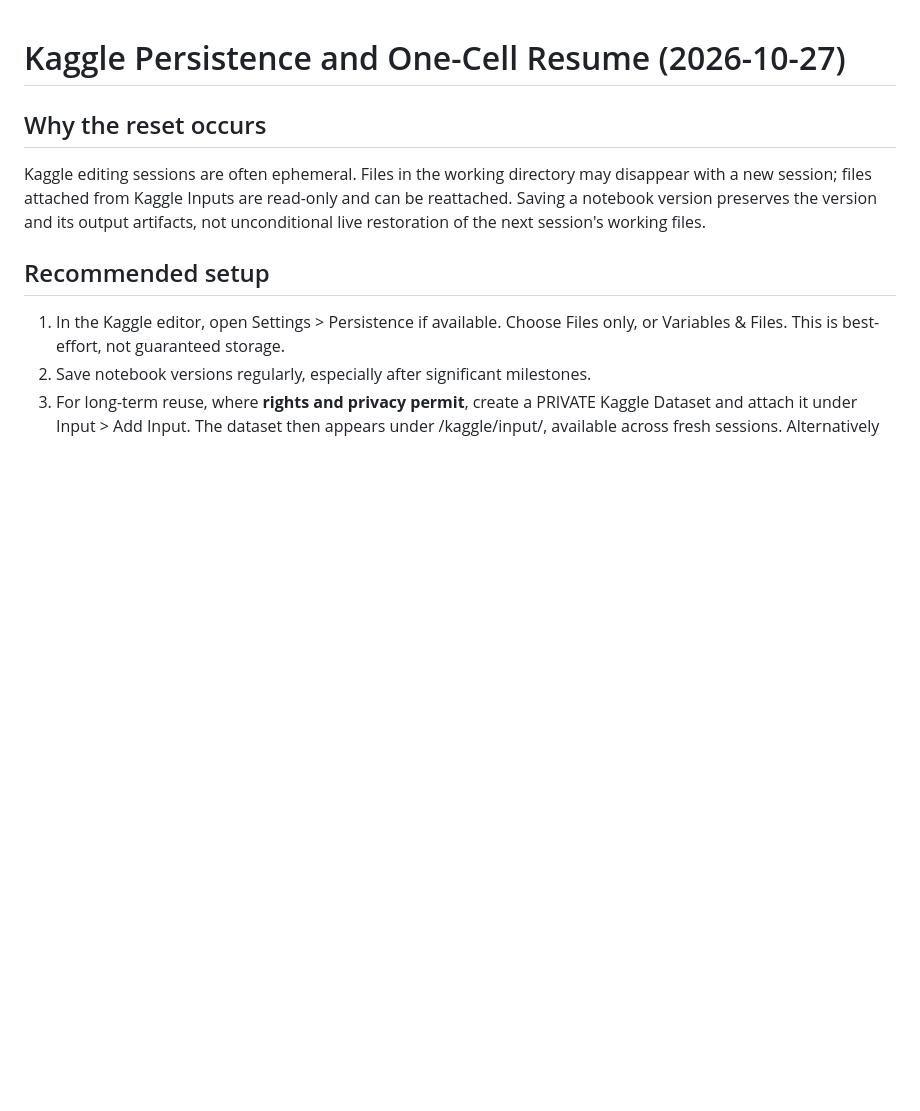
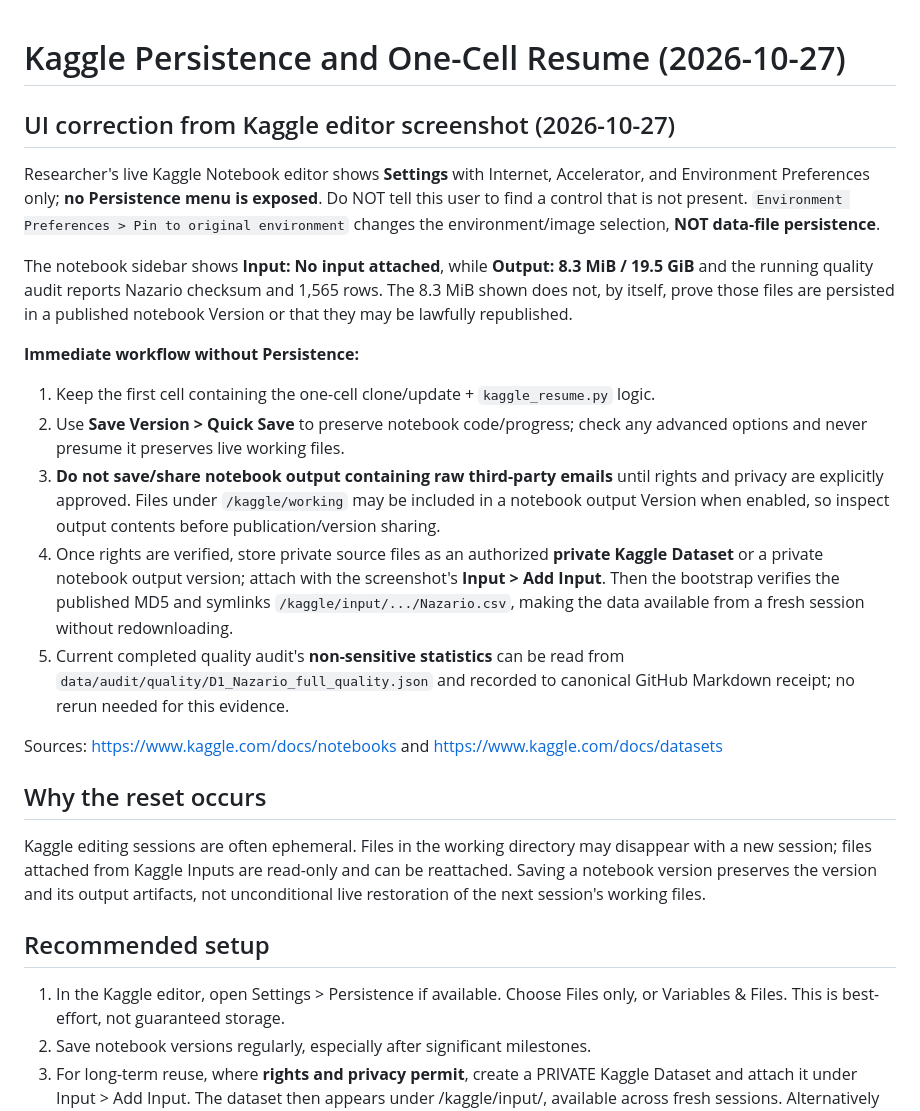
Before and after one commit to kahakashanashraf/AI-Generated-Phishing-Detection, a Markdown page: docs/KAGGLE_PERSISTENCE.md, the part around the change. Drawn GitHub-style; blank space fills up the shorter version.

Commit message:
Correct Kaggle no-Persistence UI instructions and avoid unsafe notebook output sharing

```diff
--- a/docs/KAGGLE_PERSISTENCE.md
+++ b/docs/KAGGLE_PERSISTENCE.md
@@ -1,4 +1,19 @@
 # Kaggle Persistence and One-Cell Resume (2026-10-27)
+
+## UI correction from Kaggle editor screenshot (2026-10-27)
+
+Researcher's live Kaggle Notebook editor shows **Settings** with Internet, Accelerator, and Environment Preferences only; **no Persistence menu is exposed**. Do NOT tell this user to find a control that is not present. `Environment Preferences > Pin to original environment` changes the environment/image selection, **NOT data-file persistence**.
+
+The notebook sidebar shows **Input: No input attached**, while **Output: 8.3 MiB / 19.5 GiB** and the running quality audit reports Nazario checksum and 1,565 rows. The 8.3 MiB shown does not, by itself, prove those files are persisted in a published notebook Version or that they may be lawfully republished.
+
+**Immediate workflow without Persistence:**
+1. Keep the first cell containing the one-cell clone/update + `kaggle_resume.py` logic.
+2. Use **Save Version > Quick Save** to preserve notebook code/progress; check any advanced options and never presume it preserves live working files.
+3. **Do not save/share notebook output containing raw third-party emails** until rights and privacy are explicitly approved. Files under `/kaggle/working` may be included in a notebook output Version when enabled, so inspect output contents before publication/version sharing.
+4. Once rights are verified, store private source files as an authorized **private Kaggle Dataset** or a private notebook output version; attach with the screenshot's **Input > Add Input**. Then the bootstrap verifies the published MD5 and symlinks `/kaggle/input/.../Nazario.csv`, making the data available from a fresh session without redownloading.
+5. Current completed quality audit's **non-sensitive statistics** can be read from `data/audit/quality/D1_Nazario_full_quality.json` and recorded to canonical GitHub Markdown receipt; no rerun needed for this evidence.
+
+Sources: https://www.kaggle.com/docs/notebooks and https://www.kaggle.com/docs/datasets
 
 ## Why the reset occurs
 Kaggle editing sessions are often ephemeral. Files in the working directory may disappear with a new session; files attached from Kaggle Inputs are read-only and can be reattached. Saving a notebook version preserves the version and its output artifacts, not unconditional live restoration of the next session's working files.
```
